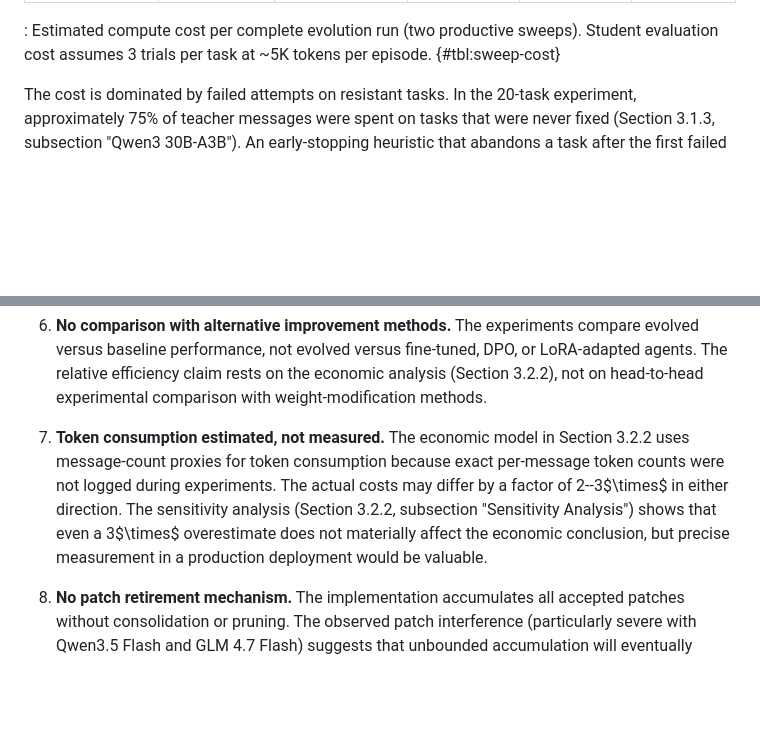
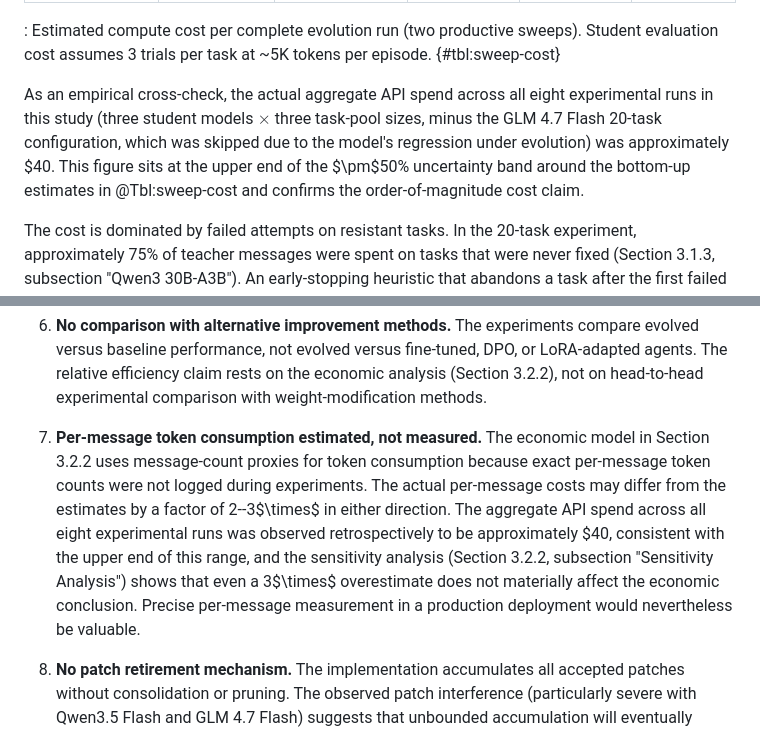
Before and after one commit to glebdementev/tau-evo, a Markdown page: text/project_thesis/ch3_2_effectiveness_evaluation.md, 2 parts joined by grey strips. Drawn GitHub-style; blank space fills up the shorter version.

Commit message:
add empirical ~$40 aggregate cost cross-check
Co-Authored-By: Claude Opus 4.6 (1M context) <noreply@anthropic.com>

```diff
--- a/text/project_thesis/ch3_2_effectiveness_evaluation.md
+++ b/text/project_thesis/ch3_2_effectiveness_evaluation.md
@@ -121,6 +121,8 @@ B. Per-sweep compute cost. @Tbl:sweep-cost aggregates across all fix attempts (s
 | 20 tasks (2 sweeps) | 1,018 | 3.87M | \$3.70 | \$0.13 | **\$3.83** |
 
 : Estimated compute cost per complete evolution run (two productive sweeps). Student evaluation cost assumes 3 trials per task at ~5K tokens per episode. {#tbl:sweep-cost}
+
+As an empirical cross-check, the actual aggregate API spend across all eight experimental runs in this study (three student models $\times$ three task-pool sizes, minus the GLM 4.7 Flash 20-task configuration, which was skipped due to the model's regression under evolution) was approximately \$40. This figure sits at the upper end of the $\pm$50% uncertainty band around the bottom-up estimates in @Tbl:sweep-cost and confirms the order-of-magnitude cost claim.
 
 The cost is dominated by failed attempts on resistant tasks. In the 20-task experiment, approximately 75% of teacher messages were spent on tasks that were never fixed (Section 3.1.3, subsection "Qwen3 30B-A3B"). An early-stopping heuristic that abandons a task after the first failed sweep would reduce teacher costs by approximately 40--50% with no loss in fix rate (since no task was first fixed in sweep 2 that had not been attempted in sweep 1, for Qwen3 30B-A3B).
 
@@ -287,7 +289,7 @@ Several limitations constrain the generalizability of these findings.
 
 6. **No comparison with alternative improvement methods.** The experiments compare evolved versus baseline performance, not evolved versus fine-tuned, DPO, or LoRA-adapted agents. The relative efficiency claim rests on the economic analysis (Section 3.2.2), not on head-to-head experimental comparison with weight-modification methods.
 
-7. **Token consumption estimated, not measured.** The economic model in Section 3.2.2 uses message-count proxies for token consumption because exact per-message token counts were not logged during experiments. The actual costs may differ by a factor of 2--3$\times$ in either direction. The sensitivity analysis (Section 3.2.2, subsection "Sensitivity Analysis") shows that even a 3$\times$ overestimate does not materially affect the economic conclusion, but precise measurement in a production deployment would be valuable.
+7. **Per-message token consumption estimated, not measured.** The economic model in Section 3.2.2 uses message-count proxies for token consumption because exact per-message token counts were not logged during experiments. The actual per-message costs may differ from the estimates by a factor of 2--3$\times$ in either direction. The aggregate API spend across all eight experimental runs was observed retrospectively to be approximately \$40, consistent with the upper end of this range, and the sensitivity analysis (Section 3.2.2, subsection "Sensitivity Analysis") shows that even a 3$\times$ overestimate does not materially affect the economic conclusion. Precise per-message measurement in a production deployment would nevertheless be valuable.
 
 8. **No patch retirement mechanism.** The implementation accumulates all accepted patches without consolidation or pruning. The observed patch interference (particularly severe with Qwen3.5 Flash and GLM 4.7 Flash) suggests that unbounded accumulation will eventually degrade net performance. A production system would need patch management---consolidation, regression-aware selection, and retirement---that was not tested in these experiments.
 
```
